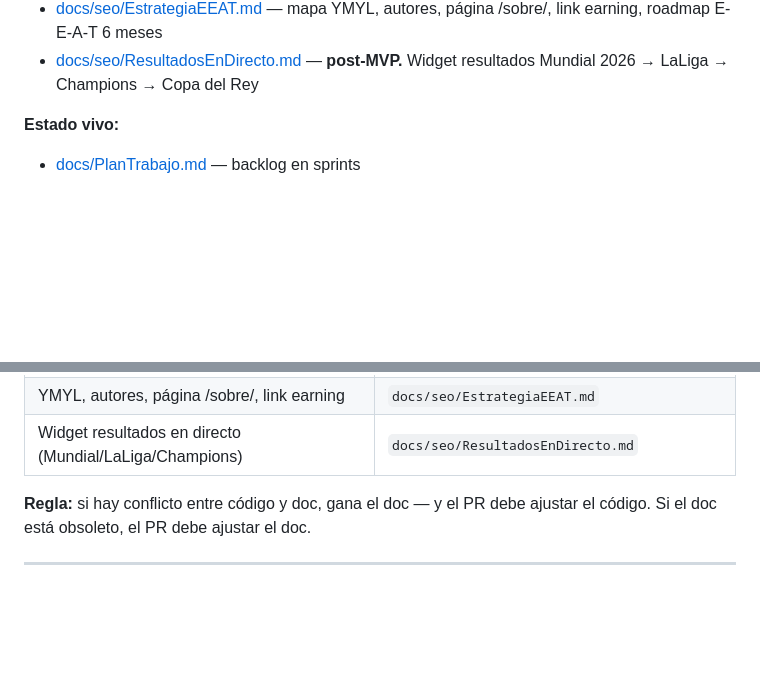
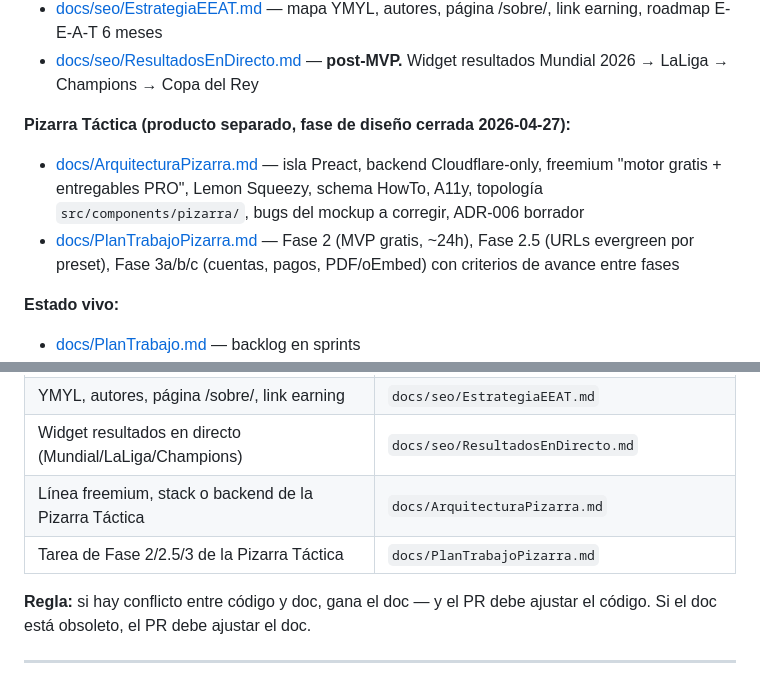
Before and after one commit to jatibamoza/webfutbolninos, a Markdown page: CLAUDE.md, 2 parts joined by grey strips. Drawn GitHub-style; blank space fills up the shorter version.

Commit message:
docs: enlazar ArquitecturaPizarra.md y PlanTrabajoPizarra.md desde CLAUDE.md
Añade los dos docs nuevos al índice de documentos vinculantes y a la tabla
"Cuándo actualizar qué documento" para que las próximas sesiones los lean
antes de proponer nada sobre la Pizarra Táctica.

Co-Authored-By: Claude Opus 4.7 (1M context) <noreply@anthropic.com>

```diff
--- a/CLAUDE.md
+++ b/CLAUDE.md
@@ -25,6 +25,10 @@ Sitio de contenido SEO sobre fútbol infantil para padres con hijos de 4 a 12 a
 - [docs/seo/PlanContenidos.md](docs/seo/PlanContenidos.md) — calendario editorial mayo→julio 2026, briefs de los 10 primeros artículos
 - [docs/seo/EstrategiaEEAT.md](docs/seo/EstrategiaEEAT.md) — mapa YMYL, autores, página /sobre/, link earning, roadmap E-E-A-T 6 meses
 - [docs/seo/ResultadosEnDirecto.md](docs/seo/ResultadosEnDirecto.md) — **post-MVP.** Widget resultados Mundial 2026 → LaLiga → Champions → Copa del Rey
+
+**Pizarra Táctica (producto separado, fase de diseño cerrada 2026-04-27):**
+- [docs/ArquitecturaPizarra.md](docs/ArquitecturaPizarra.md) — isla Preact, backend Cloudflare-only, freemium "motor gratis + entregables PRO", Lemon Squeezy, schema HowTo, A11y, topología `src/components/pizarra/`, bugs del mockup a corregir, ADR-006 borrador
+- [docs/PlanTrabajoPizarra.md](docs/PlanTrabajoPizarra.md) — Fase 2 (MVP gratis, ~24h), Fase 2.5 (URLs evergreen por preset), Fase 3a/b/c (cuentas, pagos, PDF/oEmbed) con criterios de avance entre fases
 
 **Estado vivo:**
 - [docs/PlanTrabajo.md](docs/PlanTrabajo.md) — backlog en sprints
@@ -231,6 +235,8 @@ Instalados desde [wshobson/agents](https://github.com/wshobson/agents) el 2026-0
 | Calendario editorial, briefs, lead-magnets | `docs/seo/PlanContenidos.md` |
 | YMYL, autores, página /sobre/, link earning | `docs/seo/EstrategiaEEAT.md` |
 | Widget resultados en directo (Mundial/LaLiga/Champions) | `docs/seo/ResultadosEnDirecto.md` |
+| Línea freemium, stack o backend de la Pizarra Táctica | `docs/ArquitecturaPizarra.md` |
+| Tarea de Fase 2/2.5/3 de la Pizarra Táctica | `docs/PlanTrabajoPizarra.md` |
 
 **Regla:** si hay conflicto entre código y doc, gana el doc — y el PR debe ajustar el código. Si el doc está obsoleto, el PR debe ajustar el doc.
 
```
